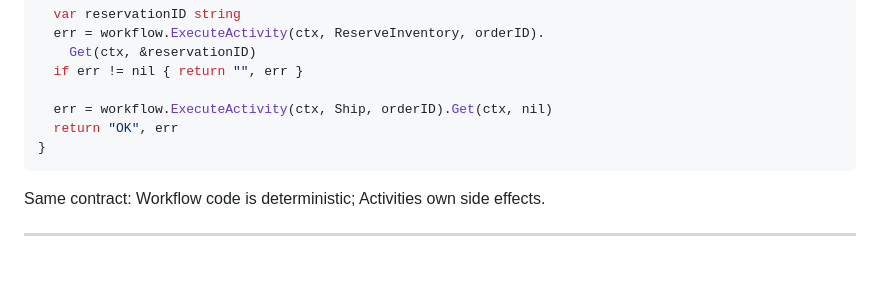
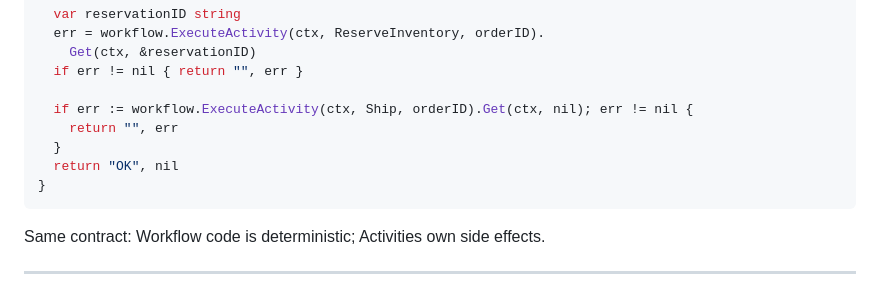
Before and after one commit to codermana/Temporal-Training, a Markdown page: slides/why-temporal/slides.md, the part around the change. Rendered like a GitHub page; blank space fills up the shorter version.

Commit message:
if else for Go example.

````diff
--- a/slides/why-temporal/slides.md
+++ b/slides/why-temporal/slides.md
@@ -455,8 +455,10 @@ func ProcessOrder(ctx workflow.Context, orderID string) (string, error) {
     Get(ctx, &reservationID)
   if err != nil { return "", err }
 
-  err = workflow.ExecuteActivity(ctx, Ship, orderID).Get(ctx, nil)
-  return "OK", err
+  if err := workflow.ExecuteActivity(ctx, Ship, orderID).Get(ctx, nil); err != nil {
+    return "", err
+  }
+  return "OK", nil
 }
 ```
 
````
